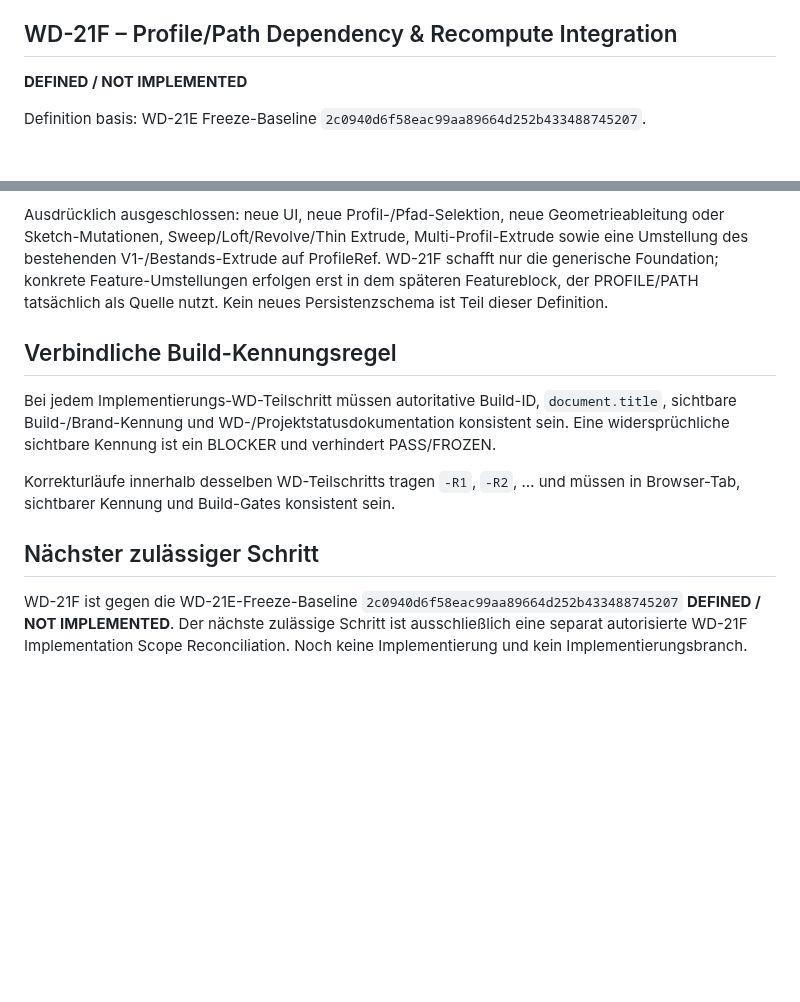
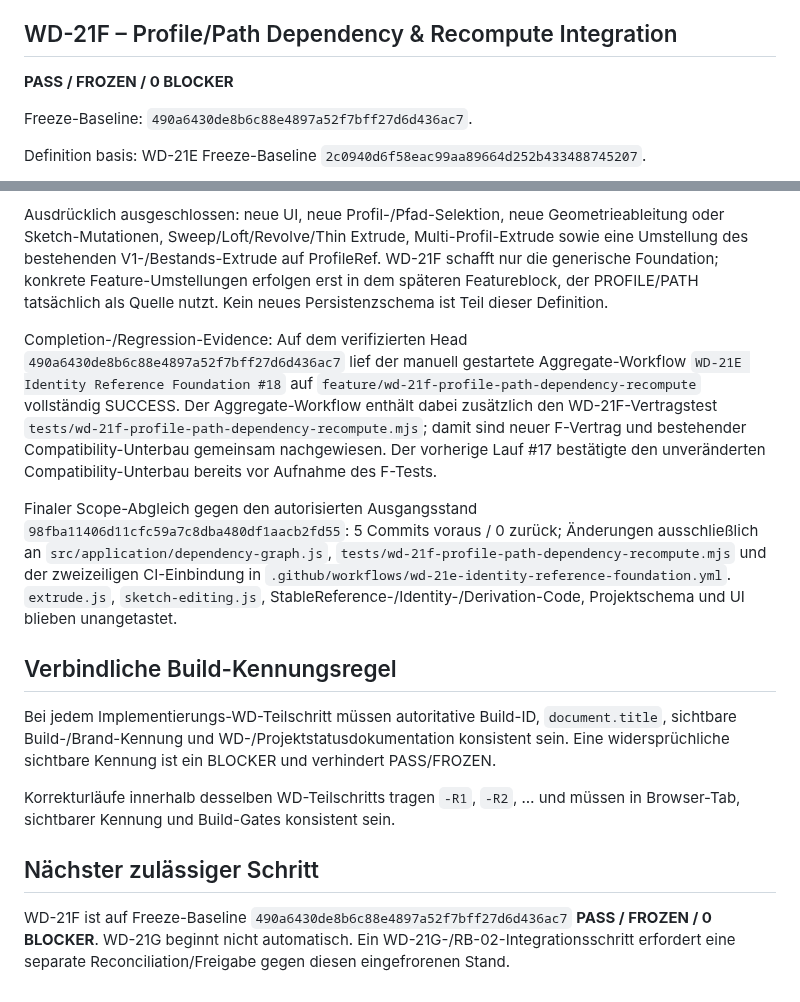
Before and after one commit to DrHoschi/CM3D, a Markdown page: docs/00_project/PROJECT_STATUS.md, 2 parts joined by grey strips. Drawn GitHub-style; blank space fills up the shorter version.

Commit message:
WD-21F: document completion and freeze

```diff
--- a/docs/00_project/PROJECT_STATUS.md
+++ b/docs/00_project/PROJECT_STATUS.md
@@ -144,7 +144,9 @@ Während der Completion-Regressions wurden ausschließlich historische Test-Fixt
 
 ## WD-21F – Profile/Path Dependency & Recompute Integration
 
-**DEFINED / NOT IMPLEMENTED**
+**PASS / FROZEN / 0 BLOCKER**
+
+Freeze-Baseline: `490a6430de8b6c88e4897a52f7bff27d6d436ac7`.
 
 Definition basis: WD-21E Freeze-Baseline `2c0940d6f58eac99aa89664d252b433488745207`.
 
@@ -156,6 +158,10 @@ Scope von WD-21F: generische Dependency-Edge-Erzeugung für PROFILE/PATH, Root-C
 
 Ausdrücklich ausgeschlossen: neue UI, neue Profil-/Pfad-Selektion, neue Geometrieableitung oder Sketch-Mutationen, Sweep/Loft/Revolve/Thin Extrude, Multi-Profil-Extrude sowie eine Umstellung des bestehenden V1-/Bestands-Extrude auf ProfileRef. WD-21F schafft nur die generische Foundation; konkrete Feature-Umstellungen erfolgen erst in dem späteren Featureblock, der PROFILE/PATH tatsächlich als Quelle nutzt. Kein neues Persistenzschema ist Teil dieser Definition.
 
+Completion-/Regression-Evidence: Auf dem verifizierten Head `490a6430de8b6c88e4897a52f7bff27d6d436ac7` lief der manuell gestartete Aggregate-Workflow `WD-21E Identity Reference Foundation #18` auf `feature/wd-21f-profile-path-dependency-recompute` vollständig SUCCESS. Der Aggregate-Workflow enthält dabei zusätzlich den WD-21F-Vertragstest `tests/wd-21f-profile-path-dependency-recompute.mjs`; damit sind neuer F-Vertrag und bestehender Compatibility-Unterbau gemeinsam nachgewiesen. Der vorherige Lauf #17 bestätigte den unveränderten Compatibility-Unterbau bereits vor Aufnahme des F-Tests.
+
+Finaler Scope-Abgleich gegen den autorisierten Ausgangsstand `98fba11406d11cfc59a7c8dba480df1aacb2fd55`: 5 Commits voraus / 0 zurück; Änderungen ausschließlich an `src/application/dependency-graph.js`, `tests/wd-21f-profile-path-dependency-recompute.mjs` und der zweizeiligen CI-Einbindung in `.github/workflows/wd-21e-identity-reference-foundation.yml`. `extrude.js`, `sketch-editing.js`, StableReference-/Identity-/Derivation-Code, Projektschema und UI blieben unangetastet.
+
 ## Verbindliche Build-Kennungsregel
 
 Bei jedem Implementierungs-WD-Teilschritt müssen autoritative Build-ID, `document.title`, sichtbare Build-/Brand-Kennung und WD-/Projektstatusdokumentation konsistent sein. Eine widersprüchliche sichtbare Kennung ist ein BLOCKER und verhindert PASS/FROZEN.
@@ -164,4 +170,4 @@ Korrekturläufe innerhalb desselben WD-Teilschritts tragen `-R1`, `-R2`, … und
 
 ## Nächster zulässiger Schritt
 
-WD-21F ist gegen die WD-21E-Freeze-Baseline `2c0940d6f58eac99aa89664d252b433488745207` **DEFINED / NOT IMPLEMENTED**. Der nächste zulässige Schritt ist ausschließlich eine separat autorisierte WD-21F Implementation Scope Reconciliation. Noch keine Implementierung und kein Implementierungsbranch.
+WD-21F ist auf Freeze-Baseline `490a6430de8b6c88e4897a52f7bff27d6d436ac7` **PASS / FROZEN / 0 BLOCKER**. WD-21G beginnt nicht automatisch. Ein WD-21G-/RB-02-Integrationsschritt erfordert eine separate Reconciliation/Freigabe gegen diesen eingefrorenen Stand.
```
